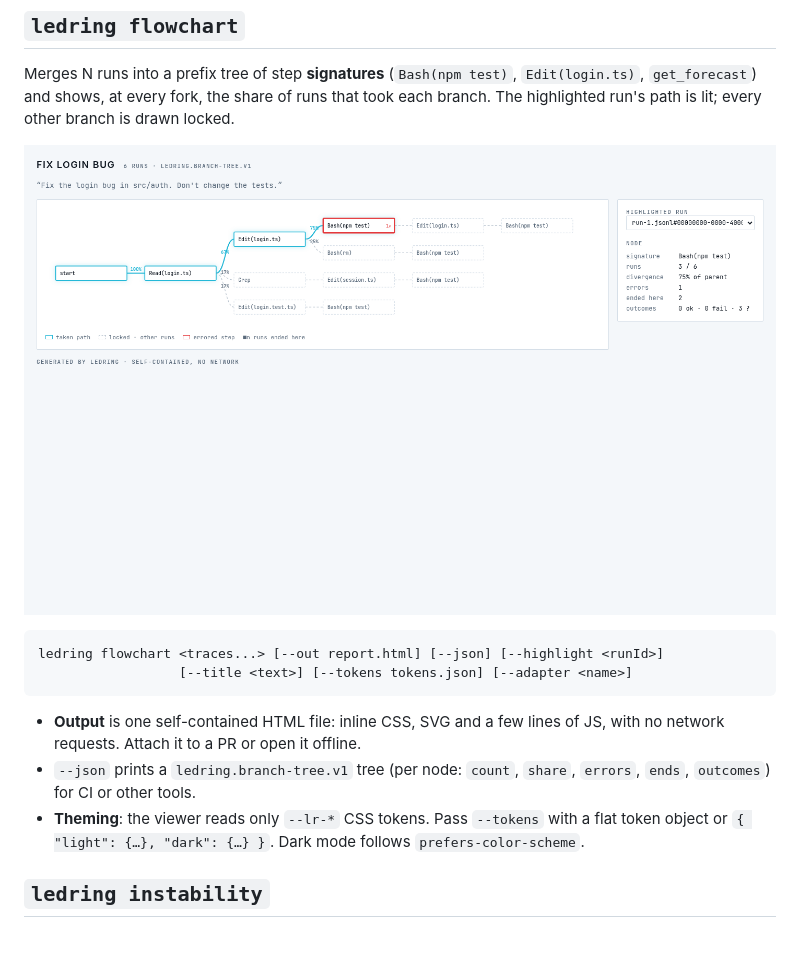
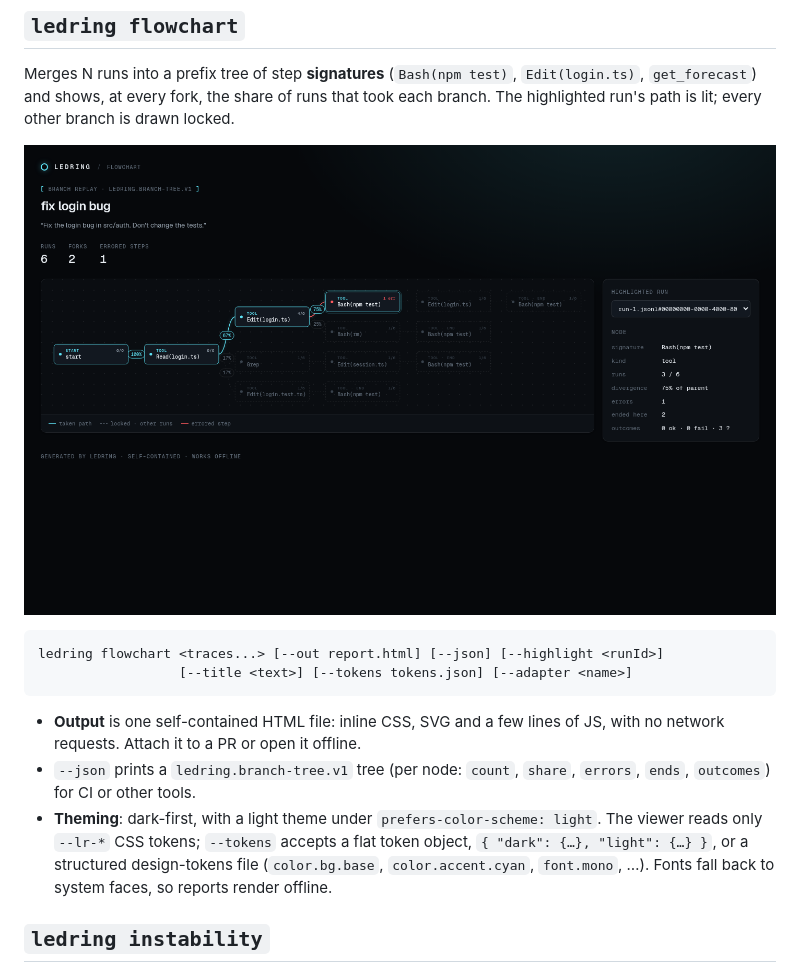
Before and after one commit to FelixFangX/ledring, a Markdown page: README.md, the part around the change. GitHub-like rendering; pictures changed too: docs/assets/flowchart-light.png (deleted), docs/assets/flowchart.png (added); blank space fills up the shorter version.

````diff
--- a/README.md
+++ b/README.md
@@ -46,7 +46,7 @@ node packages/cli/dist/bin.js flowchart ~/.claude/projects/<project>/ --out repo
 
 Merges N runs into a prefix tree of step **signatures** (`Bash(npm test)`, `Edit(login.ts)`, `get_forecast`) and shows, at every fork, the share of runs that took each branch. The highlighted run's path is lit; every other branch is drawn locked.
 
-![Branch tree for six Claude Code runs](https://raw.githubusercontent.com/FelixFangX/ledring/main/docs/assets/flowchart-light.png)
+![Branch tree for six Claude Code runs](https://raw.githubusercontent.com/FelixFangX/ledring/main/docs/assets/flowchart.png)
 
 ```
 ledring flowchart <traces...> [--out report.html] [--json] [--highlight <runId>]
@@ -55,7 +55,7 @@ ledring flowchart <traces...> [--out report.html] [--json] [--highlight <runId>]
 
 - **Output** is one self-contained HTML file: inline CSS, SVG and a few lines of JS, with no network requests. Attach it to a PR or open it offline.
 - `--json` prints a `ledring.branch-tree.v1` tree (per node: `count`, `share`, `errors`, `ends`, `outcomes`) for CI or other tools.
-- **Theming**: the viewer reads only `--lr-*` CSS tokens. Pass `--tokens` with a flat token object or `{ "light": {…}, "dark": {…} }`. Dark mode follows `prefers-color-scheme`.
+- **Theming**: dark-first, with a light theme under `prefers-color-scheme: light`. The viewer reads only `--lr-*` CSS tokens; `--tokens` accepts a flat token object, `{ "dark": {…}, "light": {…} }`, or a structured design-tokens file (`color.bg.base`, `color.accent.cyan`, `font.mono`, …). Fonts fall back to system faces, so reports render offline.
 
 ## `ledring instability`
 
````
Also changed, not shown: 9 other files.
